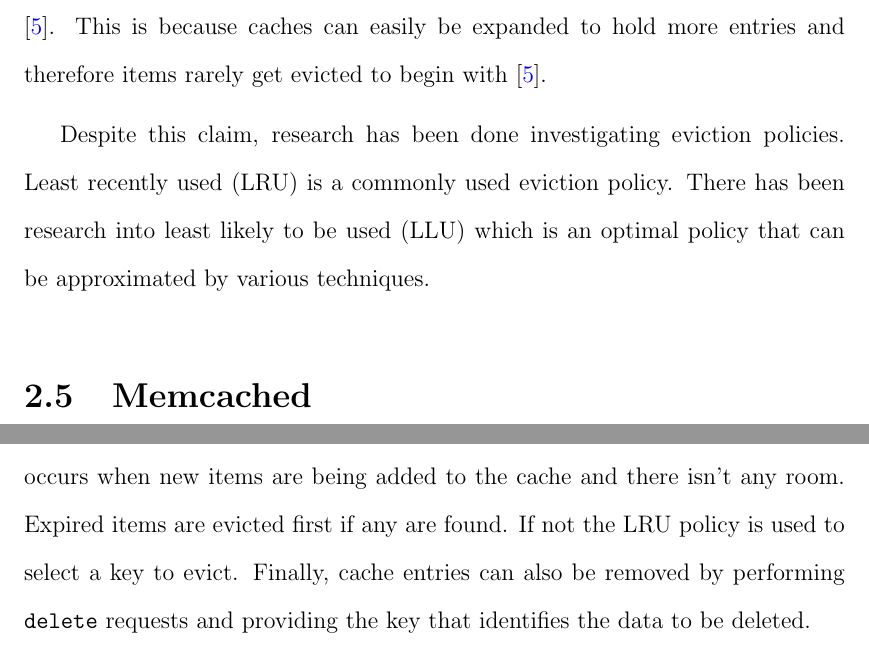
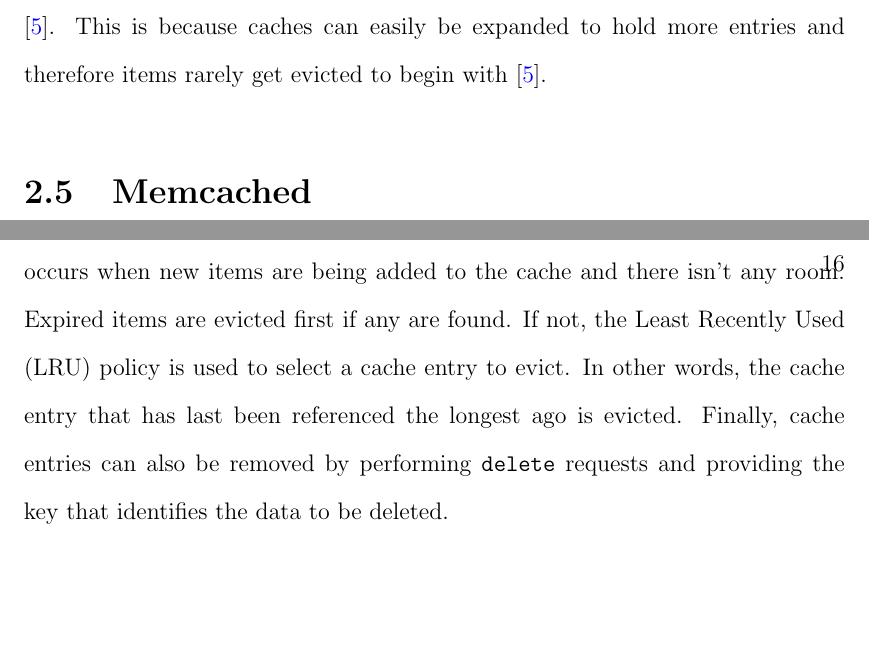
Before and after one commit to marczych/generational-caching-thesis, a LaTeX thesis (thesis.tex): two parts of pages 23 and 24 of 37 before the commit and two parts of pages 23 and 24 of 36 after it, joined at a grey line, cut so that both start at the same text, the shorter picture padded with empty space. Compiled offline with pdfLaTeX.

Commit message:
Clean up Memcached LRU a bit

```diff
--- a/thesis.tex
+++ b/thesis.tex
@@ -389,14 +389,8 @@
 However, Cambazoglu, Junqueira, and Plachouras claim that the eviction policy doesn't have a significant impact on cache hit ratio \cite{refreshingPerspectiveSearch}.
 This is because caches can easily be expanded to hold more entries and therefore items rarely get evicted to begin with \cite{refreshingPerspectiveSearch}.
 
-% TODO: Delete?
-Despite this claim, research has been done investigating eviction policies.
-Least recently used (LRU) is a commonly used eviction policy.
-There has been research into least likely to be used (LLU) which is an optimal policy that can be approximated by various techniques.
-
 
 \section{Memcached}
-% TODO: Explain LRU.
 In the words of its creators, \begin{quotation}``Memcached is an in-memory key-value store for small chunks of arbitrary data (strings, objects) from results of database calls, API calls, or page rendering.\cite{memcachedDotOrg}''\end{quotation}
 There are two main operations in {\textsf Memcached}: {\tt get} and {\tt set}.
 Clients perform {\tt get} calls by passing in a string cache key that identifies the data that is being requested.
@@ -412,7 +406,8 @@
 Before data has expired, however, items can be evicted due to memory pressure.
 This occurs when new items are being added to the cache and there isn't any room.
 Expired items are evicted first if any are found.
-If not the LRU policy is used to select a key to evict.
+If not, the Least Recently Used (LRU) policy is used to select a cache entry to evict.
+In other words, the cache entry that has last been referenced the longest ago is evicted.
 Finally, cache entries can also be removed by performing {\tt delete} requests and providing the key that identifies the data to be deleted.
 
 To reduce the effects of memory fragmentation, {\textsf Memcached} employs a technique called slab allocation.
```
Also changed, not shown: thesis.tex (2 more changed lines).
